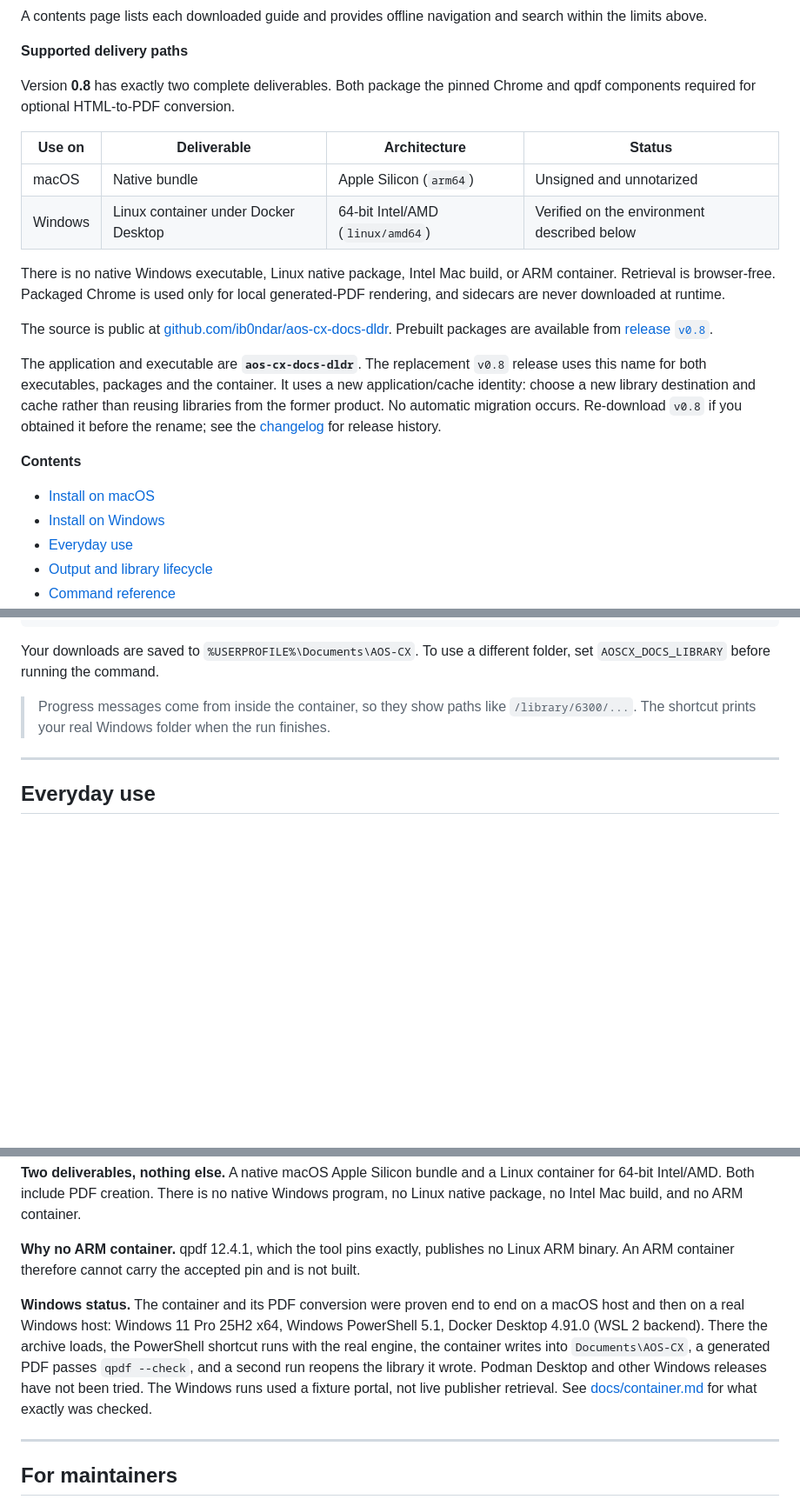
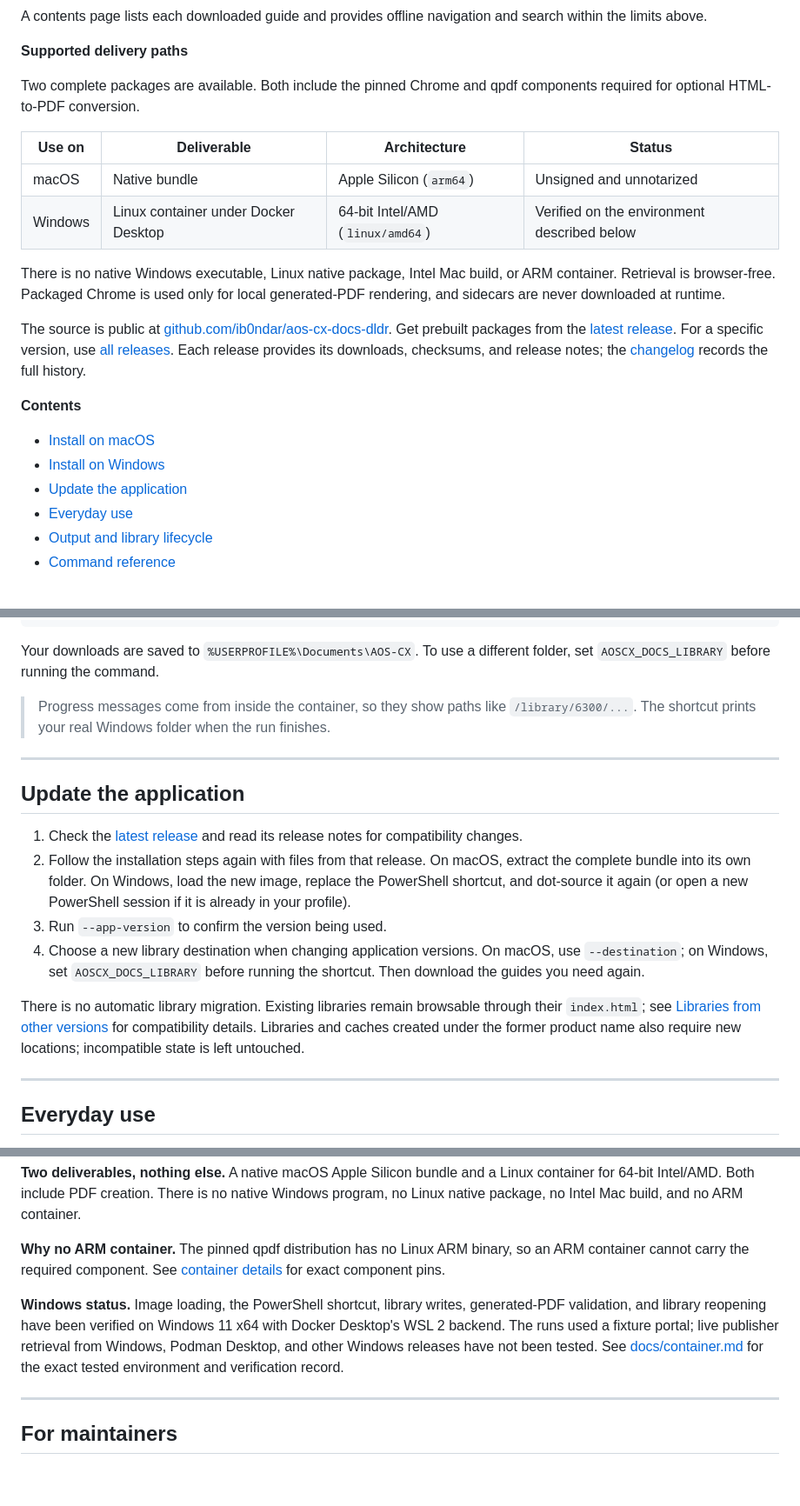
Before and after one commit to ib0ndar/aos-cx-docs-dldr, a Markdown page: README.md, 3 parts joined by grey strips. Shown at 87% size. Rendered like a GitHub page; blank space fills up the shorter version.

```diff
--- a/README.md
+++ b/README.md
@@ -21,7 +21,7 @@ search within the limits above.
 
 **Supported delivery paths**
 
-Version **0.8** has exactly two complete deliverables. Both package the pinned
+Two complete packages are available. Both include the pinned
 Chrome and qpdf components required for optional HTML-to-PDF conversion.
 
 | Use on | Deliverable | Architecture | Status |
@@ -35,20 +35,18 @@ local generated-PDF rendering, and sidecars are never downloaded at runtime.
 
 The source is public at
 [github.com/ib0ndar/aos-cx-docs-dldr](https://github.com/ib0ndar/aos-cx-docs-dldr).
-Prebuilt packages are available from
-[release `v0.8`](https://github.com/ib0ndar/aos-cx-docs-dldr/releases/tag/v0.8).
-
-The application and executable are **`aos-cx-docs-dldr`**. The replacement
-`v0.8` release uses this name for both executables, packages and the container.
-It uses a new application/cache identity: choose a new library destination and
-cache rather than reusing libraries from the former product. No automatic
-migration occurs. Re-download `v0.8` if you obtained it before the rename; see
-the [changelog](CHANGELOG.md) for release history.
+Get prebuilt packages from the
+[latest release](https://github.com/ib0ndar/aos-cx-docs-dldr/releases/latest).
+For a specific version, use
+[all releases](https://github.com/ib0ndar/aos-cx-docs-dldr/releases).
+Each release provides its downloads, checksums, and release notes; the
+[changelog](CHANGELOG.md) records the full history.
 
 **Contents**
 
 - [Install on macOS](#install-on-macos)
 - [Install on Windows](#install-on-windows)
+- [Update the application](#update-the-application)
 - [Everyday use](#everyday-use)
 - [Output and library lifecycle](#output-and-library-lifecycle)
 - [Command reference](#command-reference)
@@ -235,6 +256,26 @@ different folder, set `AOSCX_DOCS_LIBRARY` before running the command.
 > Progress messages come from inside the container, so they show paths like
 > `/library/6300/...`. The shortcut prints your real Windows folder when the
 > run finishes.
+
+---
+
+## Update the application
+
+1. Check the [latest release](https://github.com/ib0ndar/aos-cx-docs-dldr/releases/latest)
+   and read its release notes for compatibility changes.
+2. Follow the installation steps again with files from that release. On macOS,
+   extract the complete bundle into its own folder. On Windows, load the new
+   image, replace the PowerShell shortcut, and dot-source it again (or open a
+   new PowerShell session if it is already in your profile).
+3. Run `--app-version` to confirm the version being used.
+4. Choose a new library destination when changing application versions. On
+   macOS, use `--destination`; on Windows, set `AOSCX_DOCS_LIBRARY` before
+   running the shortcut. Then download the guides you need again.
+
+There is no automatic library migration. Existing libraries remain browsable
+through their `index.html`; see [Libraries from other versions](#libraries-from-other-versions)
+for compatibility details. Libraries and caches created under the former
+product name also require new locations; incompatible state is left untouched.
 
 ---
 
@@ -563,19 +607,16 @@ Linux container for 64-bit Intel/AMD. Both include PDF creation. There is no
 native Windows program, no Linux native package, no Intel Mac build, and no
 ARM container.
 
-**Why no ARM container.** qpdf 12.4.1, which the tool pins exactly, publishes
-no Linux ARM binary. An ARM container therefore cannot carry the accepted pin
-and is not built.
+**Why no ARM container.** The pinned qpdf distribution has no Linux ARM binary,
+so an ARM container cannot carry the required component. See
+[container details](docs/container.md#what-is-inside) for exact component pins.
 
-**Windows status.** The container and its PDF conversion were proven end to
-end on a macOS host and then on a real Windows host: Windows 11 Pro 25H2 x64,
-Windows PowerShell 5.1, Docker Desktop 4.91.0 (WSL 2 backend). There the
-archive loads, the PowerShell shortcut runs with the real engine, the
-container writes into `Documents\AOS-CX`, a generated PDF passes `qpdf
---check`, and a second run reopens the library it wrote. Podman Desktop and
-other Windows releases have not been tried. The Windows runs used a fixture
-portal, not live publisher retrieval. See
-[docs/container.md](docs/container.md) for what exactly was checked.
+**Windows status.** Image loading, the PowerShell shortcut, library writes,
+generated-PDF validation, and library reopening have been verified on Windows
+11 x64 with Docker Desktop's WSL 2 backend. The runs used a fixture portal;
+live publisher retrieval from Windows, Podman Desktop, and other Windows
+releases have not been tested. See [docs/container.md](docs/container.md) for
+the exact tested environment and verification record.
 
 ---
 
```
Also changed, not shown: other parts of README.md (+60 -27 lines), CHANGELOG.md (+2 -0 lines).
